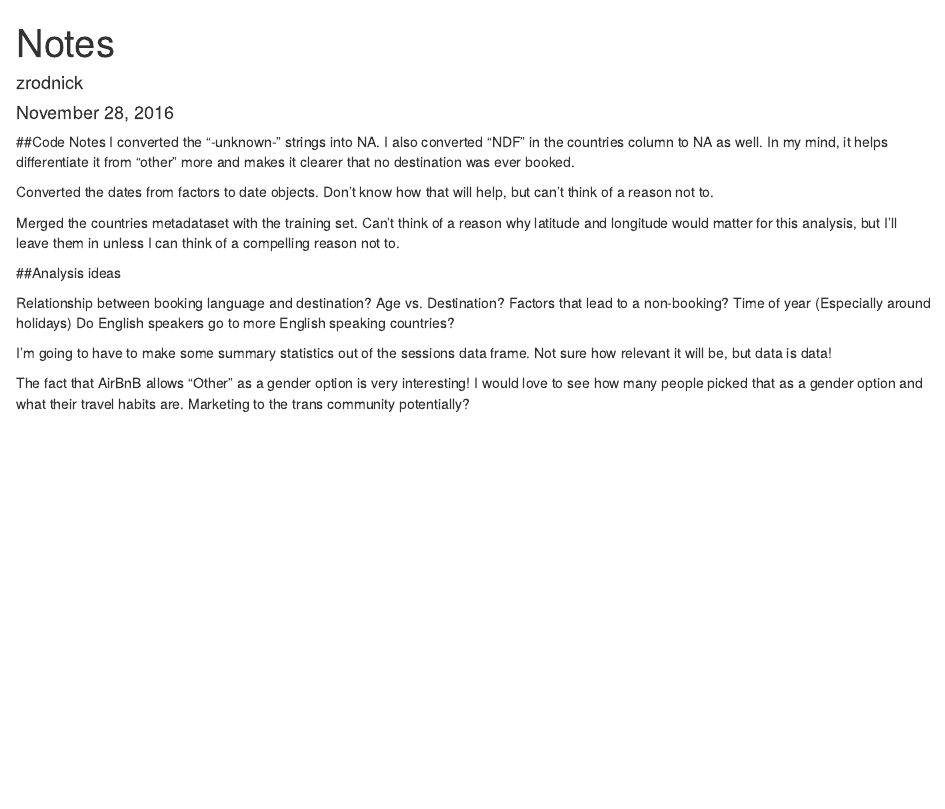
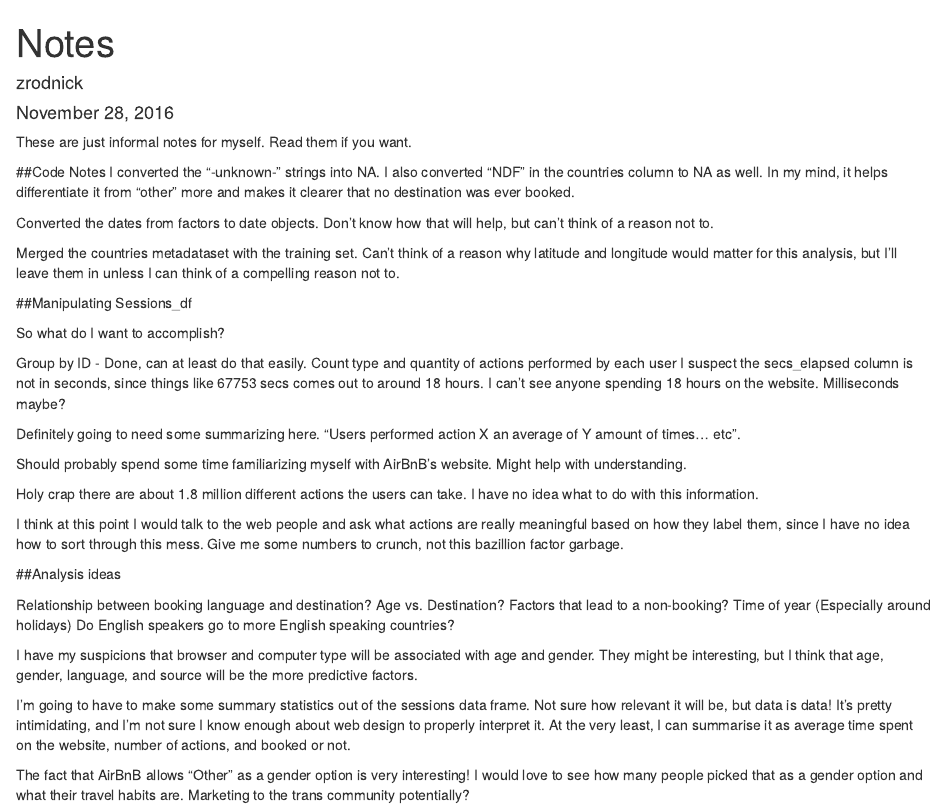
Before and after one commit to zrodnick/airbnb_capstone, an R Markdown document (Notes.Rmd): the page in a window 1100 px wide, from its top. Rendered offline with R 4.5, knitr and Pandoc, with nearby package versions.

Commit message:
more notes

```diff
--- a/Notes.Rmd
+++ b/Notes.Rmd
@@ -4,6 +4,7 @@ author: "zrodnick"
 date: "November 28, 2016"
 output: html_document
 ---
+These are just informal notes for myself. Read them if you want.
 
 ##Code Notes
 I converted the "-unknown-" strings into NA. I also converted "NDF" in the countries column to NA as well. In my mind, it helps differentiate it from "other" more and makes it clearer that no destination was ever booked.
@@ -11,6 +12,22 @@ I converted the "-unknown-" strings into NA. I also converted "NDF" in the count
 Converted the dates from factors to date objects. Don't know how that will help, but can't think of a reason not to.
 
 Merged the countries metadataset with the training set. Can't think of a reason why latitude and longitude would matter for this analysis, but I'll leave them in unless I can think of a compelling reason not to.
+
+##Manipulating Sessions_df
+
+So what do I want to accomplish?
+
+Group by ID - Done, can at least do that easily.
+Count type and quantity of actions performed by each user
+I suspect the secs_elapsed column is not in seconds, since things like 67753 secs comes out to around 18 hours. I can't see anyone spending 18 hours on the website. Milliseconds maybe?
+
+Definitely going to need some summarizing here. "Users performed action X an average of Y amount of times... etc".
+
+Should probably spend some time familiarizing myself with AirBnB's website. Might help with understanding.
+
+Holy crap there are about 1.8 million different actions the users can take. I have no idea what to do with this information.
+
+I think at this point I would talk to the web people and ask what actions are really meaningful based on how they label them, since I have no idea how to sort through this mess. Give me some numbers to crunch, not this bazillion factor garbage.
 
 ##Analysis ideas
 
@@ -20,7 +37,9 @@ Factors that lead to a non-booking?
 Time of year (Especially around holidays)
 Do English speakers go to more English speaking countries?
 
-I'm going to have to make some summary statistics out of the sessions data frame. Not sure how relevant it will be, but data is data!
+I have my suspicions that browser and computer type will be associated with age and gender. They might be interesting, but I think that age, gender, language, and source will be the more predictive factors.
+
+I'm going to have to make some summary statistics out of the sessions data frame. Not sure how relevant it will be, but data is data! It's pretty intimidating, and I'm not sure I know enough about web design to properly interpret it. At the very least, I can summarise it as average time spent on the website, number of actions, and booked or not.
 
 The fact that AirBnB allows "Other" as a gender option is very interesting! I would love to see how many people picked that as a gender option and what their travel habits are. Marketing to the trans community potentially?
 
```
